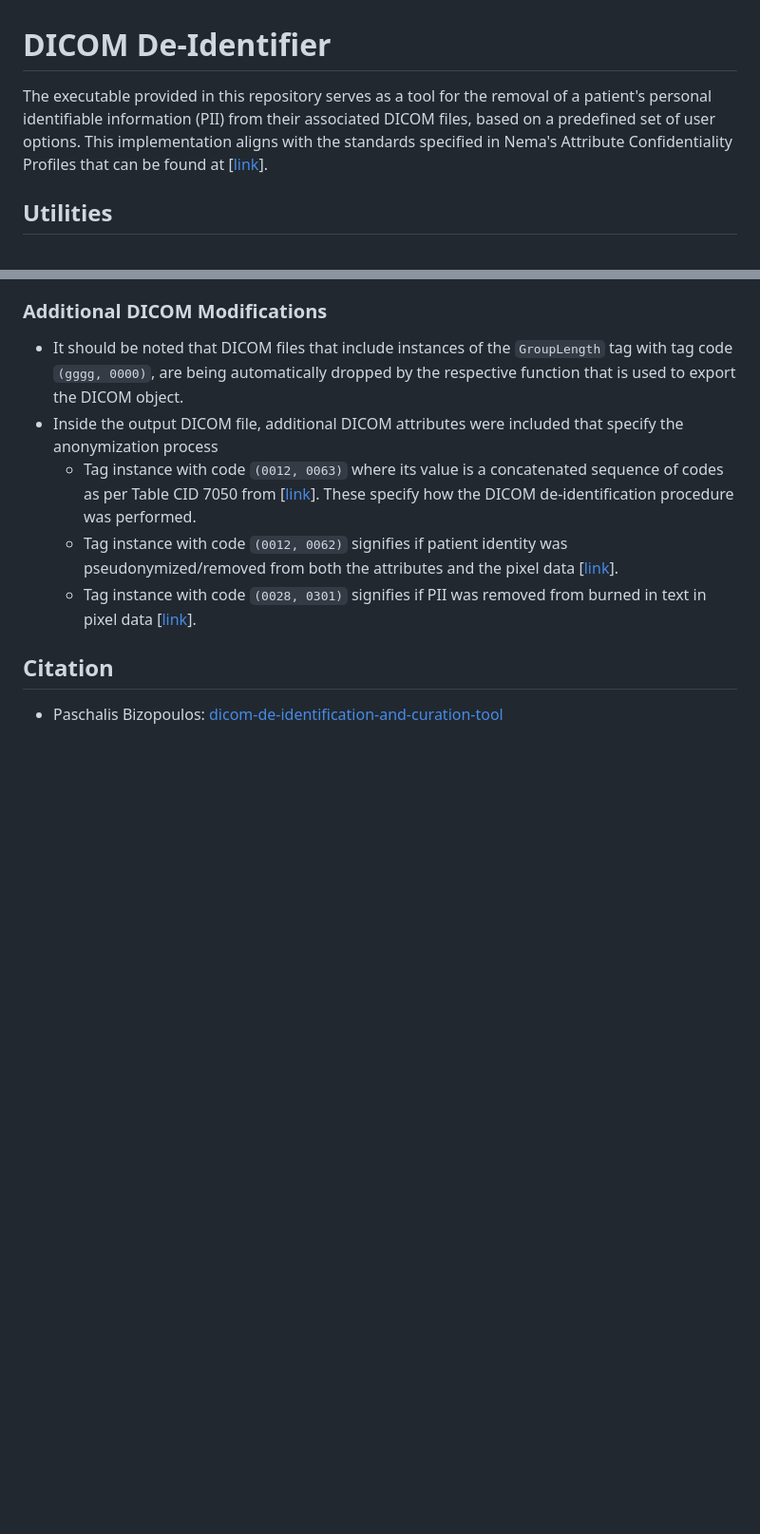
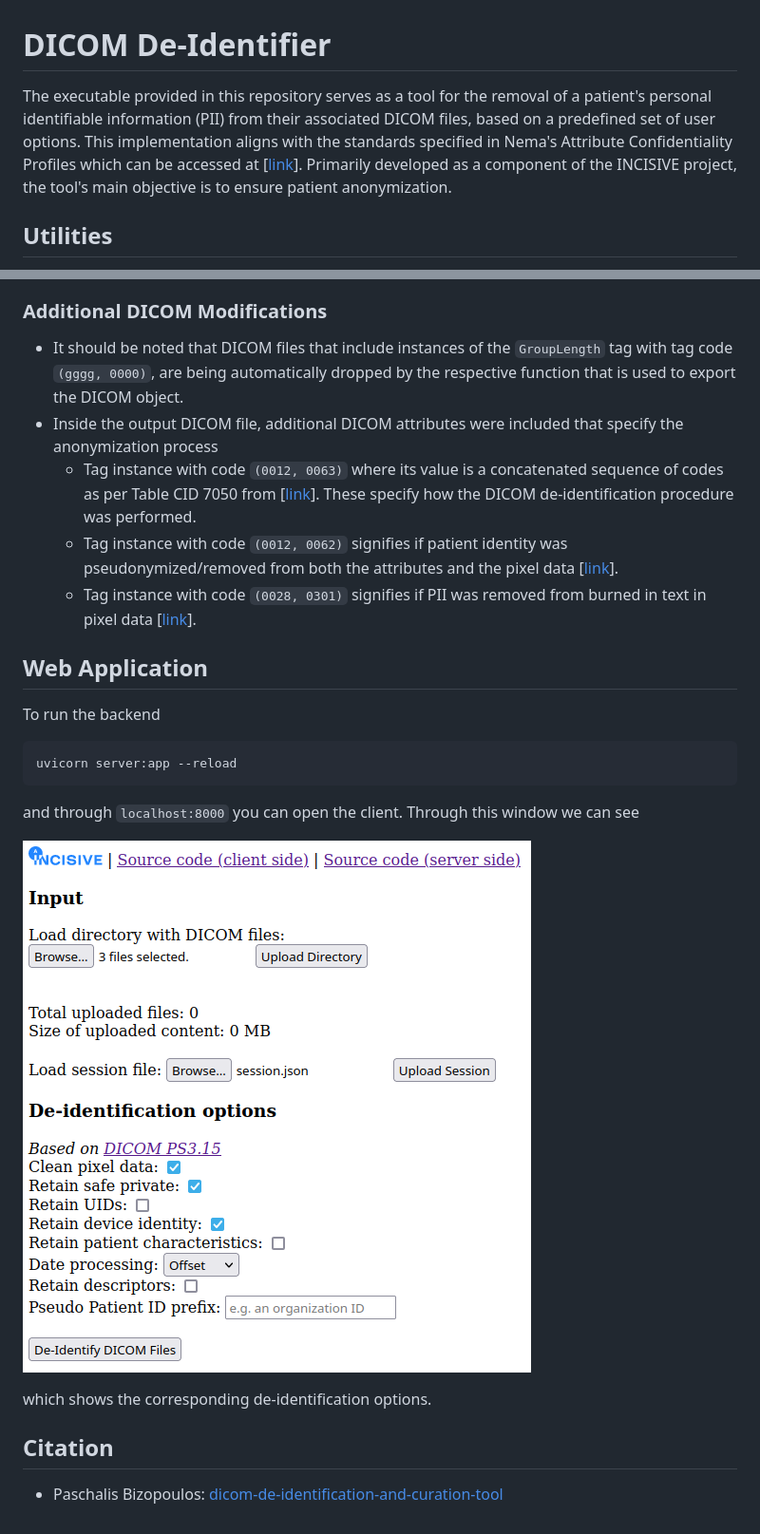
Before and after one commit to valab-certh/meddisc, a Markdown page: README.md, 2 parts joined by grey strips. Shown: that part at 95% size. GitHub-like rendering; pictures changed too: fig0.png (added); blank space fills up the shorter version.

````diff
--- a/README.md
+++ b/README.md
@@ -1,6 +1,6 @@
 # DICOM De-Identifier
 
-The executable provided in this repository serves as a tool for the removal of a patient's personal identifiable information (PII) from their associated DICOM files, based on a predefined set of user options. This implementation aligns with the standards specified in Nema's Attribute Confidentiality Profiles that can be found at [[link](https://dicom.nema.org/medical/dicom/current/output/chtml/part15/chapter_e.html)].
+The executable provided in this repository serves as a tool for the removal of a patient's personal identifiable information (PII) from their associated DICOM files, based on a predefined set of user options. This implementation aligns with the standards specified in Nema's Attribute Confidentiality Profiles which can be accessed at [[link](https://dicom.nema.org/medical/dicom/current/output/chtml/part15/chapter_e.html)]. Primarily developed as a component of the INCISIVE project, the tool's main objective is to ensure patient anonymization.
 
 ## Utilities
 
@@ -129,6 +113,18 @@ Replaces tag value with a dummy one. Implemented only for patient ID with tag in
     - Tag instance with code `(0012, 0062)` signifies if patient identity was pseudonymized/removed from both the attributes and the pixel data [[link](https://dicom.innolitics.com/ciods/rt-plan/patient/00120062)].
     - Tag instance with code `(0028, 0301)` signifies if PII was removed from burned in text in pixel data [[link](https://dicom.nema.org/medical/dicom/current/output/chtml/part15/sect_E.3.html)].
 
+## Web Application
+
+To run the backend
+```
+uvicorn server:app --reload
+```
+and through `localhost:8000` you can open the client. Through this window we can see
+
+![](./fig0.png)
+
+which shows the corresponding de-identification options.
+
 ## Citation
 
 - Paschalis Bizopoulos: [dicom-de-identification-and-curation-tool](https://github.com/pbizopoulos/dicom-de-identification-and-curation-tool)
````
Also changed, not shown: other parts of README.md (+1 -17 lines), 7 other files.
